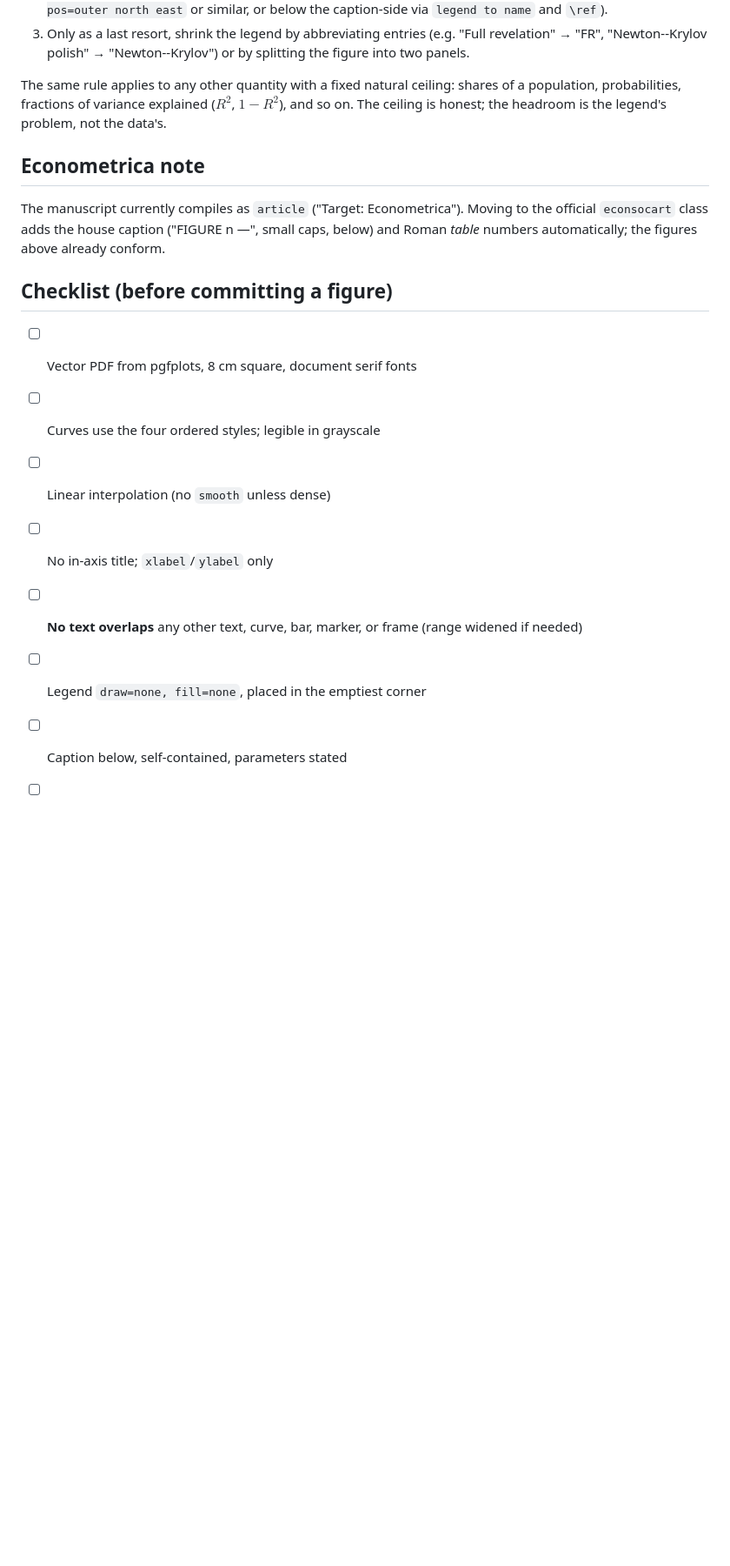
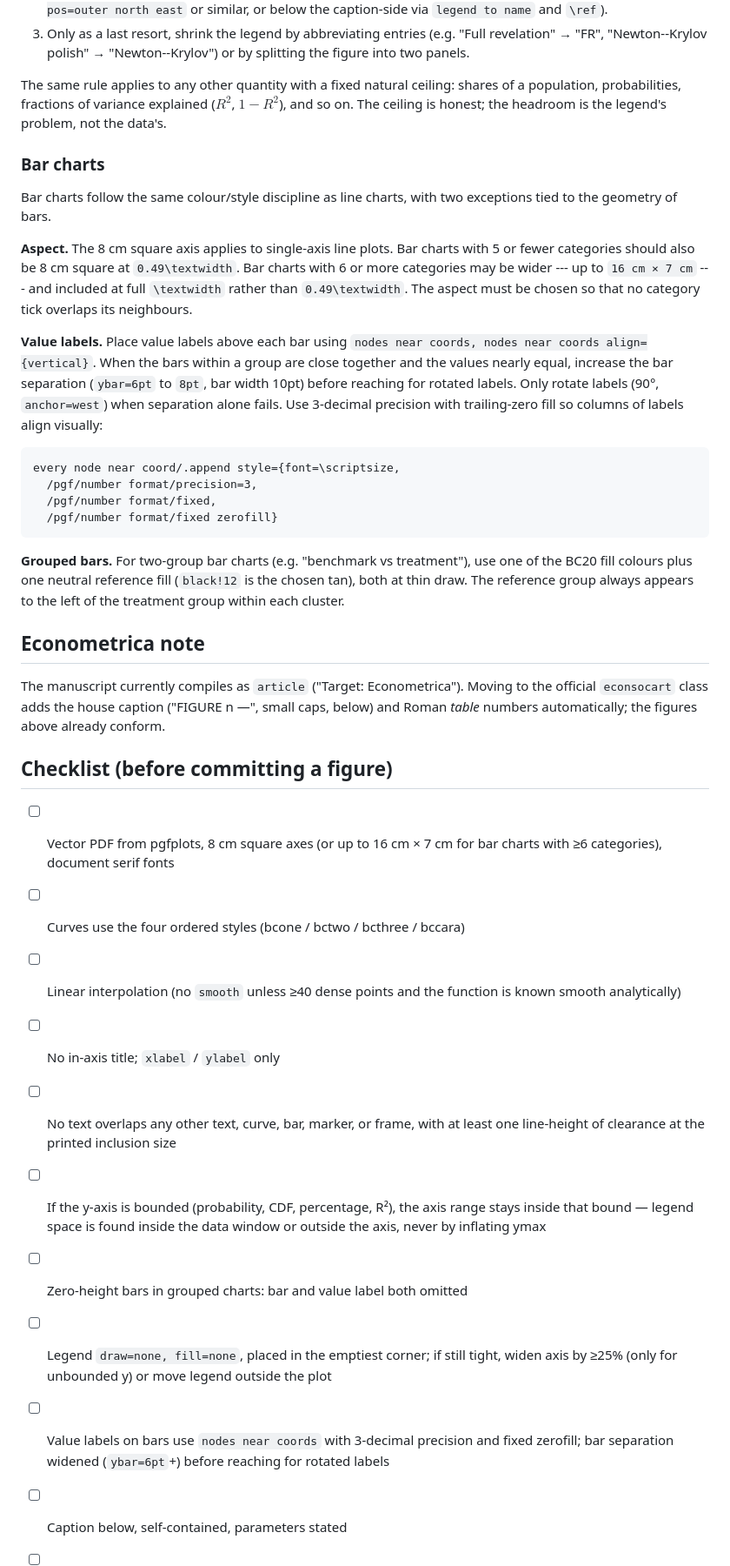
Before and after one commit to mhpbreugem/Standards, a Markdown page: writing/figures/README.md, the part around the change. Shown at 87% size. Drawn GitHub-style; blank space fills up the shorter version.

Commit message:
Figures: bar chart subsection and updated checklist
Add a Bar charts subsection covering aspect-ratio relaxation for 6+
categories (up to 16cm x 7cm at full textwidth), value-label conventions
(nodes near coords, 3-decimal fixed zerofill, widen separation before
rotating), and grouped-bar colour discipline (one BC20 fill + black!12
reference, reference group on the left). Replace the checklist with the
operational summary covering all three new rules.

https://claude.ai/code/session_01KxAwkADoAHXtXvqD5VtkvV

```diff
--- a/writing/figures/README.md
+++ b/writing/figures/README.md
@@ -118,6 +118,37 @@ ceiling: shares of a population, probabilities, fractions of variance
 explained ($R^2$, $1 - R^2$), and so on. The ceiling is honest; the
 headroom is the legend's problem, not the data's.
 
+### Bar charts
+
+Bar charts follow the same colour/style discipline as line charts,
+with two exceptions tied to the geometry of bars.
+
+**Aspect.** The 8 cm square axis applies to single-axis line plots.
+Bar charts with 5 or fewer categories should also be 8 cm square at
+`0.49\textwidth`. Bar charts with 6 or more categories may be wider
+--- up to `16 cm × 7 cm` --- and included at full `\textwidth` rather
+than `0.49\textwidth`. The aspect must be chosen so that no category
+tick overlaps its neighbours.
+
+**Value labels.** Place value labels above each bar using
+`nodes near coords, nodes near coords align={vertical}`. When the
+bars within a group are close together and the values nearly equal,
+increase the bar separation (`ybar=6pt` to `8pt`, bar width 10pt)
+before reaching for rotated labels. Only rotate labels (90°,
+`anchor=west`) when separation alone fails. Use 3-decimal precision
+with trailing-zero fill so columns of labels align visually:
+
+    every node near coord/.append style={font=\scriptsize,
+      /pgf/number format/precision=3,
+      /pgf/number format/fixed,
+      /pgf/number format/fixed zerofill}
+
+**Grouped bars.** For two-group bar charts (e.g. "benchmark vs
+treatment"), use one of the BC20 fill colours plus one neutral
+reference fill (`black!12` is the chosen tan), both at thin draw.
+The reference group always appears to the left of the treatment
+group within each cluster.
+
 ## Econometrica note
 
 The manuscript currently compiles as `article` ("Target: Econometrica"). Moving
@@ -127,12 +158,25 @@ conform.
 
 ## Checklist (before committing a figure)
 
-- [ ] Vector PDF from pgfplots, 8 cm square, document serif fonts
-- [ ] Curves use the four ordered styles; legible in grayscale
-- [ ] Linear interpolation (no `smooth` unless dense)
-- [ ] No in-axis title; `xlabel`/`ylabel` only
-- [ ] **No text overlaps** any other text, curve, bar, marker, or frame (range widened if needed)
-- [ ] Legend `draw=none, fill=none`, placed in the emptiest corner
+- [ ] Vector PDF from pgfplots, 8 cm square axes (or up to 16 cm × 7 cm
+      for bar charts with ≥6 categories), document serif fonts
+- [ ] Curves use the four ordered styles (bcone / bctwo / bcthree / bccara)
+- [ ] Linear interpolation (no `smooth` unless ≥40 dense points and
+      the function is known smooth analytically)
+- [ ] No in-axis title; `xlabel` / `ylabel` only
+- [ ] No text overlaps any other text, curve, bar, marker, or frame, with
+      at least one line-height of clearance at the printed inclusion size
+- [ ] If the y-axis is bounded (probability, CDF, percentage, R²),
+      the axis range stays inside that bound — legend space is
+      found inside the data window or outside the axis, never by
+      inflating ymax
+- [ ] Zero-height bars in grouped charts: bar and value label both omitted
+- [ ] Legend `draw=none, fill=none`, placed in the emptiest corner;
+      if still tight, widen axis by ≥25% (only for unbounded y) or
+      move legend outside the plot
+- [ ] Value labels on bars use `nodes near coords` with 3-decimal
+      precision and fixed zerofill; bar separation widened (`ybar=6pt`+)
+      before reaching for rotated labels
 - [ ] Caption below, self-contained, parameters stated
 - [ ] Coordinates generated by a committed script (reproducible)
 - [ ] Filename `fig_<name>.pdf` matches `\label{fig:<name>}`
```
